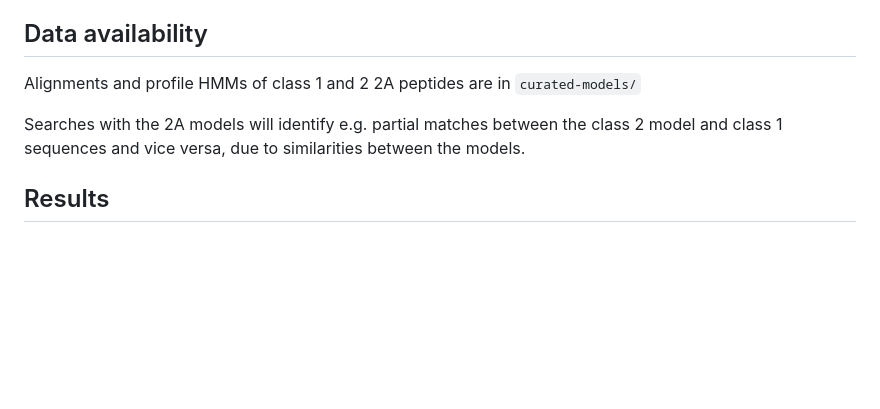
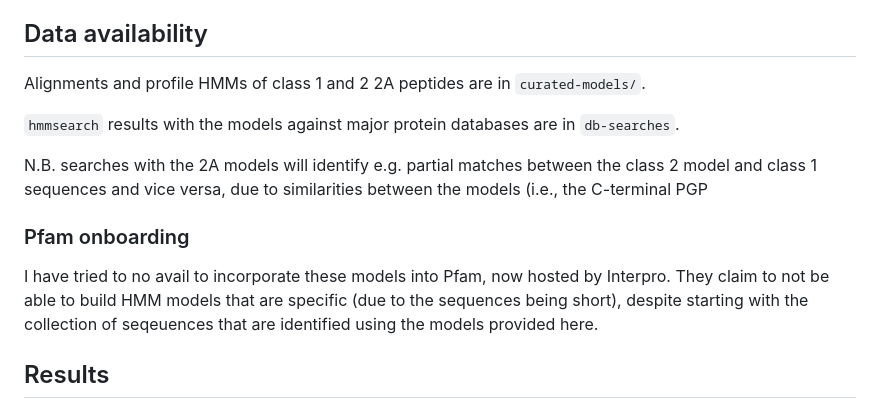
Before and after one commit to rnabioco/2a-peptide-search, a Markdown page: README.md, the part around the change. Drawn GitHub-style; blank space fills up the shorter version.

```diff
--- a/README.md
+++ b/README.md
@@ -18,11 +18,19 @@ skipping activity.
 
 ## Data availability
 
-Alignments and profile HMMs of class 1 and 2 2A peptides are in `curated-models/`
+Alignments and profile HMMs of class 1 and 2 2A peptides are in `curated-models/`.
 
-Searches with the 2A models will identify e.g. partial matches between the class
+`hmmsearch` results with the models against major protein databases are in `db-searches`.
+
+N.B. searches with the 2A models will identify e.g. partial matches between the class
 2 model and class 1 sequences and vice versa, due to similarities between the
-models.
+models (i.e., the C-terminal PGP
+
+### Pfam onboarding
+
+I have tried to no avail to incorporate these models into Pfam, now hosted by Interpro.
+They claim to not be able to build HMM models that are specific (due to the sequences being short),
+despite starting with the collection of seqeuences that are identified using the models provided here.
 
 ## Results
 
```
